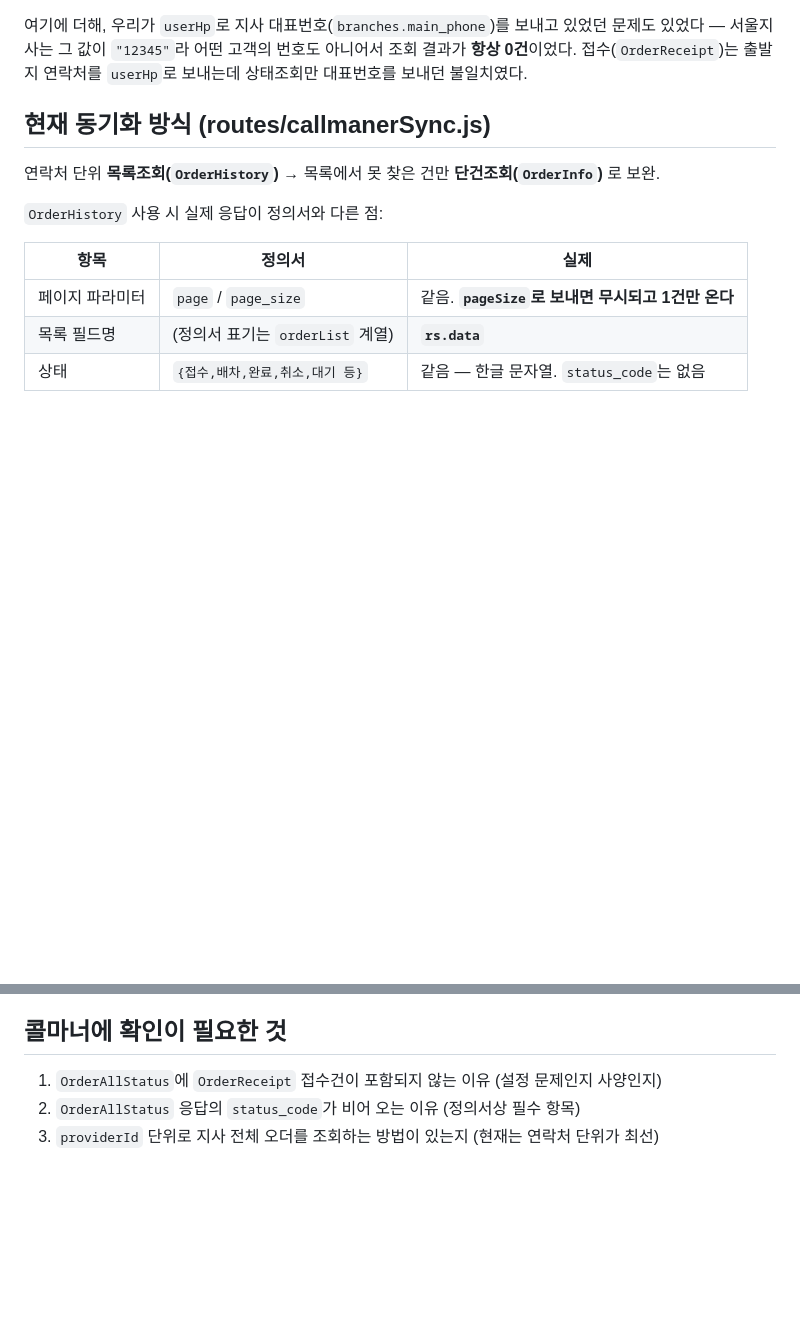
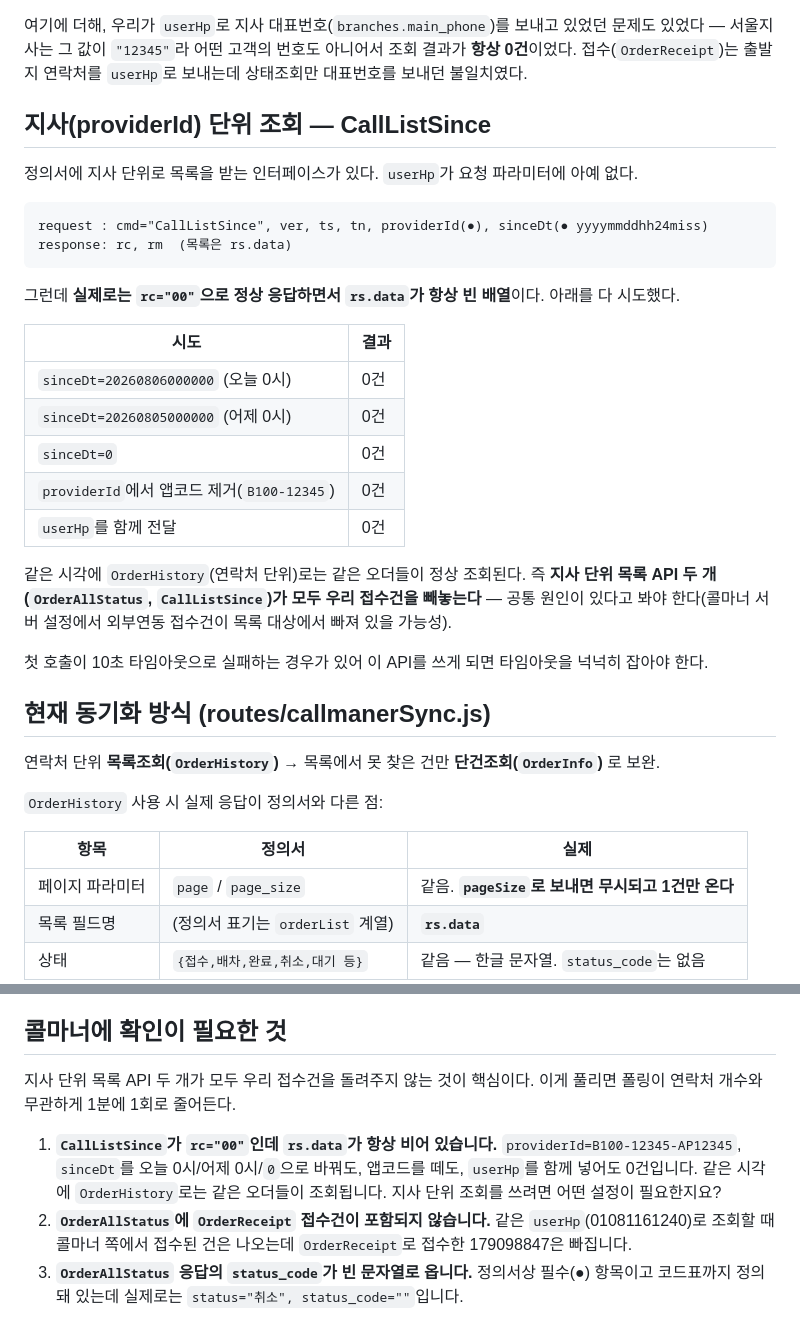
Before and after one commit to kdrivekai9-code/b2b-car, a Markdown page: docs/callmaner-external-api-notes.md, 2 parts joined by grey strips. Drawn GitHub-style; blank space fills up the shorter version.

Commit message:
docs: 정의서 상세시트에만 있는 인터페이스 7개 정리 + CallListSince 실측 결과
"인터페이스정의 및 목록" 시트의 표에는 영문명이 비거나 빠져 있는데 "인터페이스상세" 시트에는
cmd까지 정의된 것들이 있다 — OrderCharge / WkContactSearch / FinishOrderList /
OtherStatusChange / ConsPicture / TrackingDriver / CallListSince. 목록 시트만 보면 놓친다.

이 중 CallListSince(기준시점 콜목록조회)가 userHp 없이 providerId + sinceDt만 받는 지사 단위
조회다 — 우리가 찾던 형태. 그런데 실제로는 rc="00"으로 정상 응답하면서 rs.data가 항상 빈
배열이다(sinceDt를 오늘 0시/어제 0시/0으로, providerId에서 앱코드 제거, userHp 병기까지 전부
0건). 같은 시각 OrderHistory로는 같은 오더가 조회된다.

즉 지사 단위 목록 API 두 개(OrderAllStatus, CallListSince)가 모두 우리 접수건을 빼놓는다.
콜마너 확인 항목을 이 관점으로 다시 정리했다.

Co-Authored-By: Claude Opus 5 (1M context) <noreply@anthropic.com>

````diff
--- a/docs/callmaner-external-api-notes.md
+++ b/docs/callmaner-external-api-notes.md
@@ -48,6 +63,31 @@
 여기에 더해, 우리가 `userHp`로 지사 대표번호(`branches.main_phone`)를 보내고 있었던 문제도 있었다 —
 서울지사는 그 값이 `"12345"`라 어떤 고객의 번호도 아니어서 조회 결과가 **항상 0건**이었다.
 접수(`OrderReceipt`)는 출발지 연락처를 `userHp`로 보내는데 상태조회만 대표번호를 보내던 불일치였다.
+
+## 지사(providerId) 단위 조회 — CallListSince
+
+정의서에 지사 단위로 목록을 받는 인터페이스가 있다. `userHp`가 요청 파라미터에 아예 없다.
+
+```
+request : cmd="CallListSince", ver, ts, tn, providerId(●), sinceDt(● yyyymmddhh24miss)
+response: rc, rm  (목록은 rs.data)
+```
+
+그런데 **실제로는 `rc="00"`으로 정상 응답하면서 `rs.data`가 항상 빈 배열**이다. 아래를 다 시도했다.
+
+| 시도 | 결과 |
+|---|---|
+| `sinceDt=20260806000000` (오늘 0시) | 0건 |
+| `sinceDt=20260805000000` (어제 0시) | 0건 |
+| `sinceDt=0` | 0건 |
+| `providerId`에서 앱코드 제거(`B100-12345`) | 0건 |
+| `userHp`를 함께 전달 | 0건 |
+
+같은 시각에 `OrderHistory`(연락처 단위)로는 같은 오더들이 정상 조회된다. 즉 **지사 단위 목록
+API 두 개(`OrderAllStatus`, `CallListSince`)가 모두 우리 접수건을 빼놓는다** — 공통 원인이 있다고
+봐야 한다(콜마너 서버 설정에서 외부연동 접수건이 목록 대상에서 빠져 있을 가능성).
+
+첫 호출이 10초 타임아웃으로 실패하는 경우가 있어 이 API를 쓰게 되면 타임아웃을 넉넉히 잡아야 한다.
 
 ## 현재 동기화 방식 (routes/callmanerSync.js)
 
@@ -90,6 +130,14 @@ EOF
 
 ## 콜마너에 확인이 필요한 것
 
-1. `OrderAllStatus`에 `OrderReceipt` 접수건이 포함되지 않는 이유 (설정 문제인지 사양인지)
-2. `OrderAllStatus` 응답의 `status_code`가 비어 오는 이유 (정의서상 필수 항목)
-3. `providerId` 단위로 지사 전체 오더를 조회하는 방법이 있는지 (현재는 연락처 단위가 최선)
+지사 단위 목록 API 두 개가 모두 우리 접수건을 돌려주지 않는 것이 핵심이다. 이게 풀리면 폴링이
+연락처 개수와 무관하게 1분에 1회로 줄어든다.
+
+1. **`CallListSince`가 `rc="00"`인데 `rs.data`가 항상 비어 있습니다.** `providerId=B100-12345-AP12345`,
+   `sinceDt`를 오늘 0시/어제 0시/`0`으로 바꿔도, 앱코드를 떼도, `userHp`를 함께 넣어도 0건입니다.
+   같은 시각에 `OrderHistory`로는 같은 오더들이 조회됩니다. 지사 단위 조회를 쓰려면 어떤 설정이
+   필요한지요?
+2. **`OrderAllStatus`에 `OrderReceipt` 접수건이 포함되지 않습니다.** 같은 `userHp`(01081161240)로
+   조회할 때 콜마너 쪽에서 접수된 건은 나오는데 `OrderReceipt`로 접수한 179098847은 빠집니다.
+3. **`OrderAllStatus` 응답의 `status_code`가 빈 문자열로 옵니다.** 정의서상 필수(●) 항목이고
+   코드표까지 정의돼 있는데 실제로는 `status="취소", status_code=""`입니다.
````
Also changed, not shown: other parts of docs/callmaner-external-api-notes.md (+15 -0 lines).
